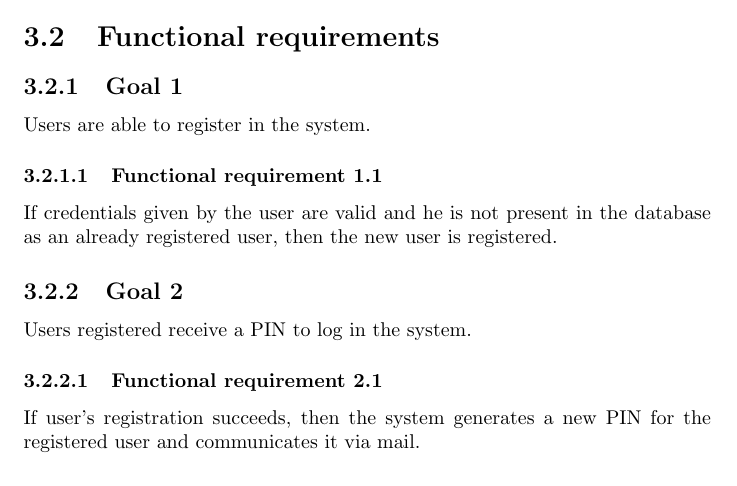
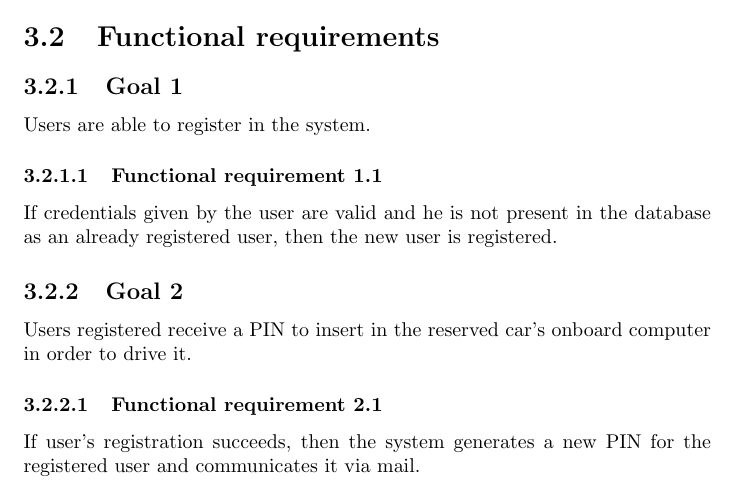
Before and after one commit to rpressiani/se2-project-2016, a LaTeX document (RASD/main.tex, which reads RASD/chapters/ch3/sections/goals/goal02.tex): part of page 9 of 14, cut so that both start at the same text. Compiled offline with pdfLaTeX.

Commit message:
modified goal 02

```diff
--- a/RASD/chapters/ch3/sections/goals/goal02.tex
+++ b/RASD/chapters/ch3/sections/goals/goal02.tex
@@ -1,5 +1,5 @@
 \subsection{Goal 2}
-Users registered receive a PIN to log in the system.
+Users registered receive a PIN to insert in the reserved car's onboard computer in order to drive it.
 
 \setcounter{secnumdepth}{3}
 \subsubsection{Functional requirement 2.1}
```
